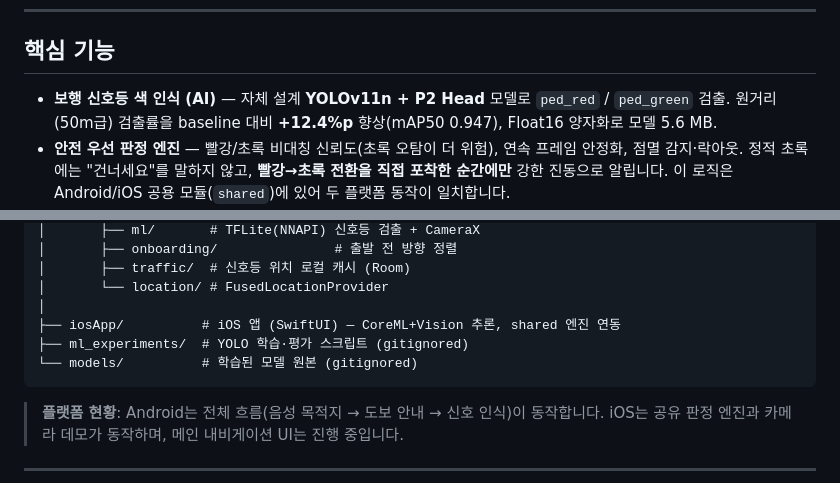
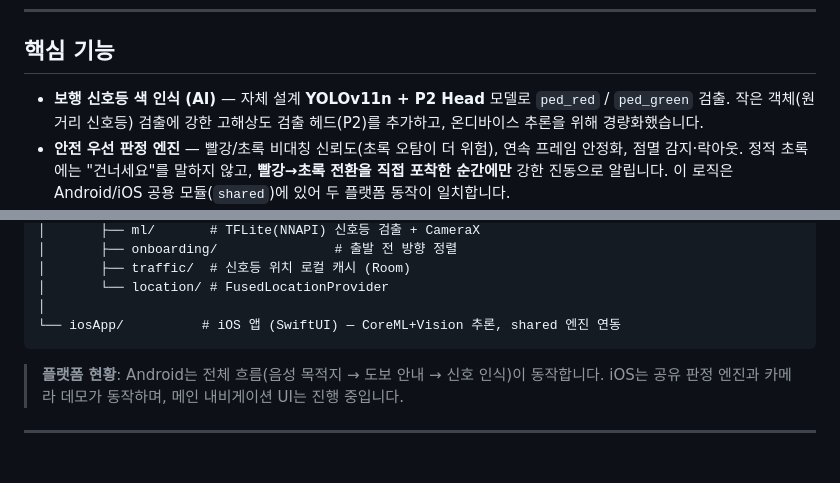
Before and after one commit to monggu03/SafeWalkNav, a Markdown page: README.md, 2 parts joined by grey strips. Drawn GitHub-style; blank space fills up the shorter version.

Commit message:
docs: README 수치 정리

````diff
--- a/README.md
+++ b/README.md
@@ -17,7 +17,7 @@
 
 ## 핵심 기능
 
-- **보행 신호등 색 인식 (AI)** — 자체 설계 **YOLOv11n + P2 Head** 모델로 `ped_red` / `ped_green` 검출. 원거리(50m급) 검출률을 baseline 대비 **+12.4%p** 향상(mAP50 0.947), Float16 양자화로 모델 5.6 MB.
+- **보행 신호등 색 인식 (AI)** — 자체 설계 **YOLOv11n + P2 Head** 모델로 `ped_red` / `ped_green` 검출. 작은 객체(원거리 신호등) 검출에 강한 고해상도 검출 헤드(P2)를 추가하고, 온디바이스 추론을 위해 경량화했습니다.
 - **안전 우선 판정 엔진** — 빨강/초록 비대칭 신뢰도(초록 오탐이 더 위험), 연속 프레임 안정화, 점멸 감지·락아웃. 정적 초록에는 "건너세요"를 말하지 않고, **빨강→초록 전환을 직접 포착한 순간에만** 강한 진동으로 알립니다. 이 로직은 Android/iOS 공용 모듈(`shared`)에 있어 두 플랫폼 동작이 일치합니다.
 - **횡단보도 Zone Gating** — 횡단보도 25m 이내에서만 카메라·추론을 켜서 배터리·발열 억제.
 - **시계 방향 조준 안내** — 카메라를 어디로 향할지 모르는 문제를 `"3시 방향에 카메라를 들어주세요"` 형태로 해결.
@@ -52,9 +52,7 @@ SafeWalkNav/
 │       ├── traffic/  # 신호등 위치 로컬 캐시 (Room)
 │       └── location/ # FusedLocationProvider
 │
-├── iosApp/          # iOS 앱 (SwiftUI) — CoreML+Vision 추론, shared 엔진 연동
-├── ml_experiments/  # YOLO 학습·평가 스크립트 (gitignored)
-└── models/          # 학습된 모델 원본 (gitignored)
+└── iosApp/          # iOS 앱 (SwiftUI) — CoreML+Vision 추론, shared 엔진 연동
 ```
 
 > **플랫폼 현황**: Android는 전체 흐름(음성 목적지 → 도보 안내 → 신호 인식)이 동작합니다. iOS는 공유 판정 엔진과 카메라 데모가 동작하며, 메인 내비게이션 UI는 진행 중입니다.
````
